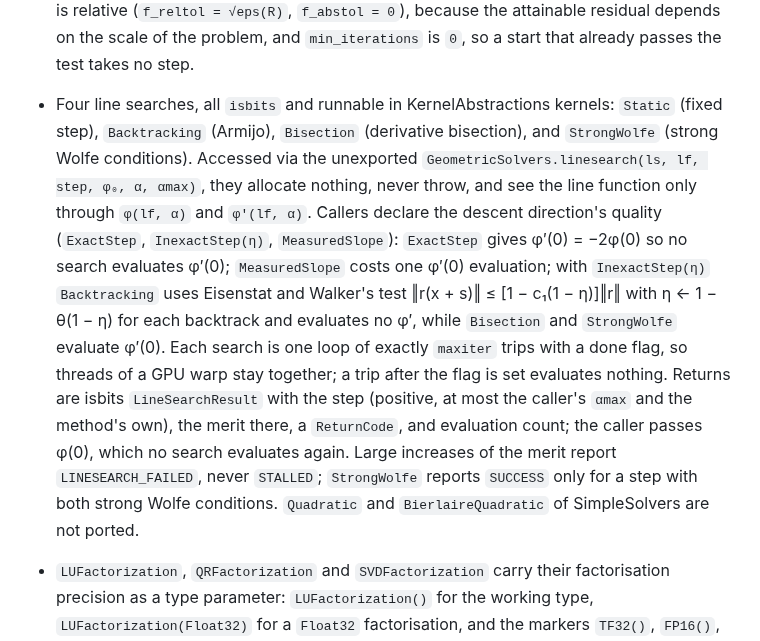
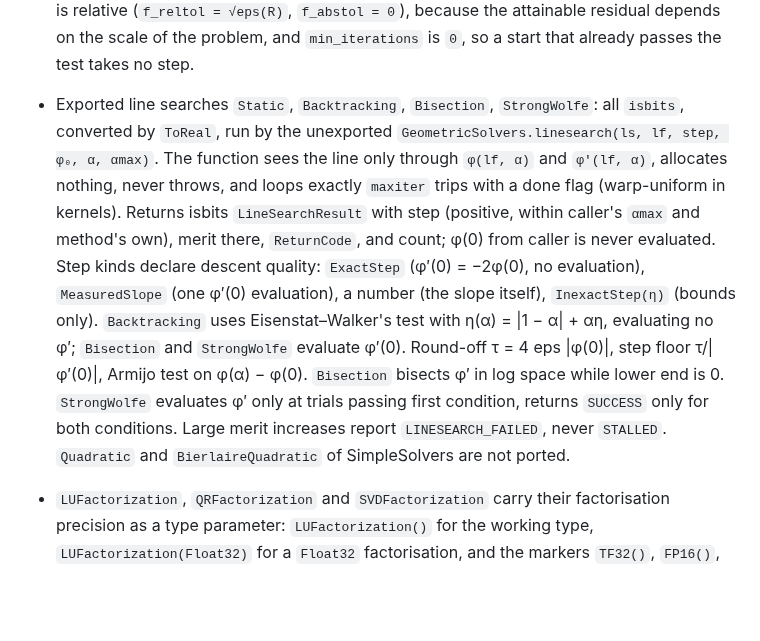
Before and after one commit to JuliaGNI/GeometricSolvers.jl, a Markdown page: CHANGELOG.md, the part around the change. GitHub-like rendering; blank space fills up the shorter version.

Commit message:
CHANGELOG: the line searches after the part K restart
Co-Authored-By: Claude Opus 5.5 (1M context) <noreply@anthropic.com>

```diff
--- a/CHANGELOG.md
+++ b/CHANGELOG.md
@@ -38,22 +38,20 @@ so that a compat-only bump can be told apart from an interface change.
   The default residual test is relative (`f_reltol = √eps(R)`, `f_abstol = 0`), because the
   attainable residual depends on the scale of the problem, and `min_iterations` is `0`, so a
   start that already passes the test takes no step.
-- Four line searches, all `isbits` and runnable in KernelAbstractions kernels: `Static` (fixed
-  step), `Backtracking` (Armijo), `Bisection` (derivative bisection), and `StrongWolfe` (strong
-  Wolfe conditions). Accessed via the unexported `GeometricSolvers.linesearch(ls, lf, step, φ₀,
-  α, αmax)`, they allocate nothing, never throw, and see the line function only through `φ(lf,
-  α)` and `φ′(lf, α)`. Callers declare the descent direction's quality (`ExactStep`,
-  `InexactStep(η)`, `MeasuredSlope`): `ExactStep` gives φ′(0) = −2φ(0) so no search evaluates
-  φ′(0); `MeasuredSlope` costs one φ′(0) evaluation; with `InexactStep(η)` `Backtracking` uses
-  Eisenstat and Walker's test ‖r(x + s)‖ ≤ [1 − c₁(1 − η)]‖r‖ with η ← 1 − θ(1 − η) for each
-  backtrack and evaluates no φ′, while `Bisection` and `StrongWolfe` evaluate φ′(0). Each search
-  is one loop of exactly `maxiter` trips with a done flag, so threads of a GPU warp stay together;
-  a trip after the flag is set evaluates nothing. Returns are isbits `LineSearchResult` with the
-  step (positive, at most the caller's `αmax` and the method's own), the merit there, a
-  `ReturnCode`, and evaluation count; the caller passes φ(0), which no search evaluates again.
-  Large increases of the merit report `LINESEARCH_FAILED`, never `STALLED`; `StrongWolfe` reports
-  `SUCCESS` only for a step with both strong Wolfe conditions. `Quadratic` and `BierlaireQuadratic`
-  of SimpleSolvers are not ported.
+- Exported line searches `Static`, `Backtracking`, `Bisection`, `StrongWolfe`: all `isbits`,
+  converted by `ToReal`, run by the unexported `GeometricSolvers.linesearch(ls, lf, step, φ₀,
+  α, αmax)`. The function sees the line only through `φ(lf, α)` and `φ′(lf, α)`, allocates
+  nothing, never throws, and loops exactly `maxiter` trips with a done flag (warp-uniform in
+  kernels). Returns isbits `LineSearchResult` with step (positive, within caller's `αmax` and
+  method's own), merit there, `ReturnCode`, and count; φ(0) from caller is never evaluated.
+  Step kinds declare descent quality: `ExactStep` (φ′(0) = −2φ(0), no evaluation),
+  `MeasuredSlope` (one φ′(0) evaluation), a number (the slope itself), `InexactStep(η)`
+  (bounds only). `Backtracking` uses Eisenstat–Walker's test with η(α) = |1 − α| + αη,
+  evaluating no φ′; `Bisection` and `StrongWolfe` evaluate φ′(0). Round-off τ = 4 eps |φ(0)|,
+  step floor τ/|φ′(0)|, Armijo test on φ(α) − φ(0). `Bisection` bisects φ′ in log space while
+  lower end is 0. `StrongWolfe` evaluates φ′ only at trials passing first condition, returns
+  `SUCCESS` only for both conditions. Large merit increases report `LINESEARCH_FAILED`, never
+  `STALLED`. `Quadratic` and `BierlaireQuadratic` of SimpleSolvers are not ported.
 - `LUFactorization`, `QRFactorization` and `SVDFactorization` carry their factorisation precision
   as a type parameter: `LUFactorization()` for the working type, `LUFactorization(Float32)` for a
   `Float32` factorisation, and the markers `TF32()`, `FP16()`, `BF16()` for vendor tensor cores.
```
